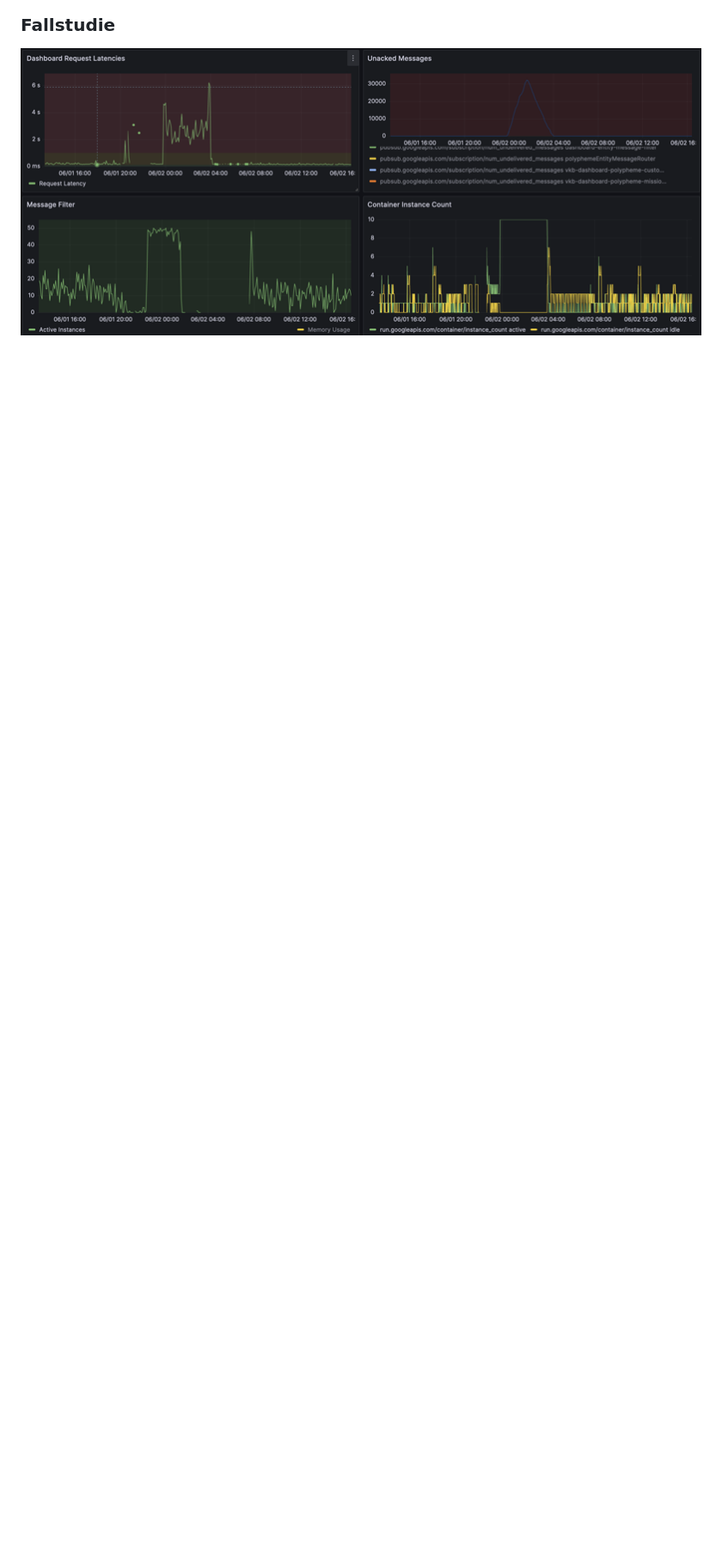
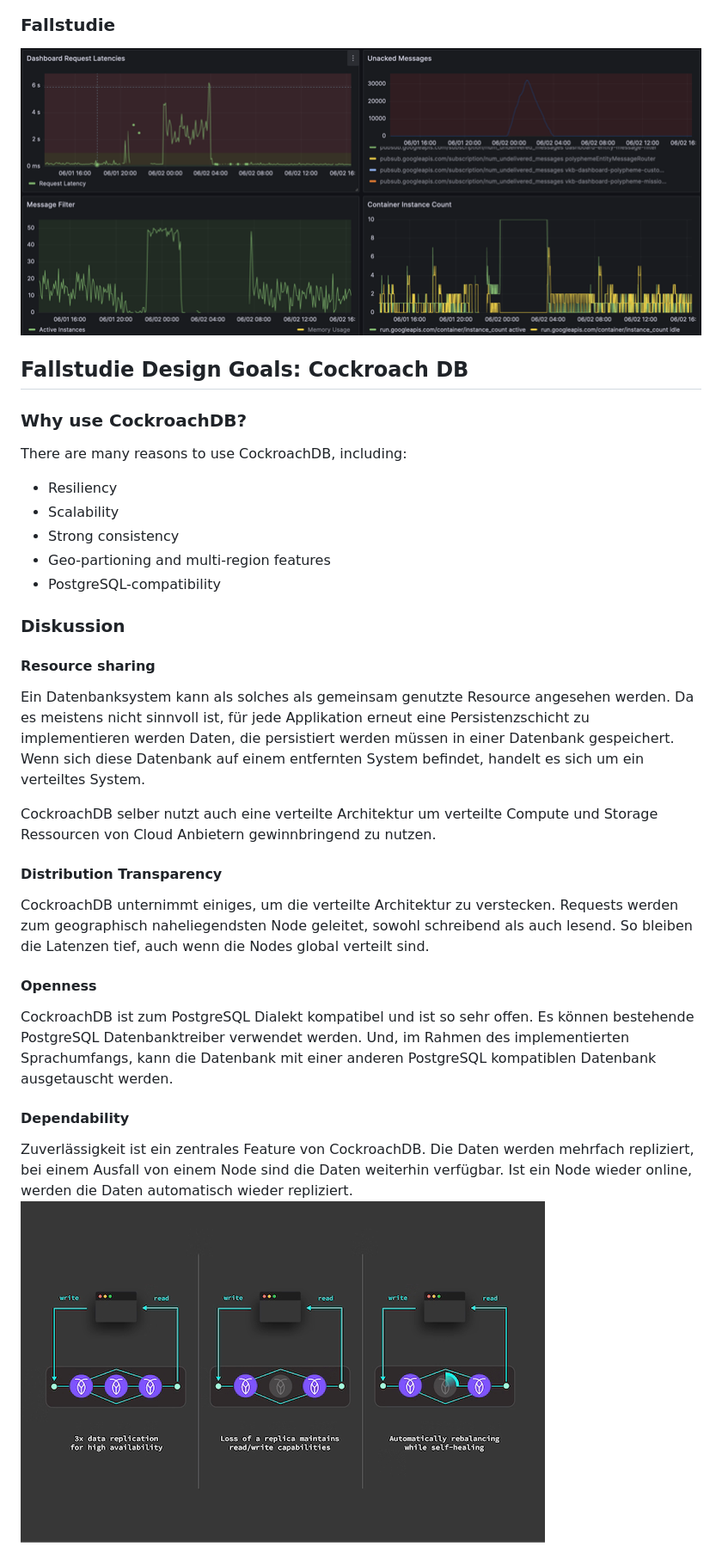
Before and after one commit to fhirter/ParalleleUndVerteilteSysteme, a Markdown page: Slides/Slides.md, the part around the change printed below. Shown: that part at 86% size. Rendered like a GitHub page; pictures changed too: Slides/maintain-availability.png (added); blank space fills up the shorter version.

Commit message:
add case study

```diff
--- a/Slides/Slides.md
+++ b/Slides/Slides.md
@@ -111,3 +111,37 @@ Interconnect: Netzwerkverbindung, meistens HTTP, UDP/TCP, IP, Ethernet basiert
 ### Fallstudie
 
 ![img.png](CaseStudyDashboard.png)
+
+## Fallstudie Design Goals: Cockroach DB
+### Why use CockroachDB?
+There are many reasons to use CockroachDB, including:
+- Resiliency
+- Scalability
+- Strong consistency
+- Geo-partioning and multi-region features
+- PostgreSQL-compatibility
+
+### Diskussion
+#### Resource sharing
+Ein Datenbanksystem kann als solches als gemeinsam genutzte Resource angesehen werden.
+Da es meistens nicht sinnvoll ist, für jede Applikation erneut eine Persistenzschicht zu implementieren werden Daten, die persistiert werden müssen in einer Datenbank gespeichert.
+Wenn sich diese Datenbank auf einem entfernten System befindet, handelt es sich um ein verteiltes System.
+
+CockroachDB selber nutzt auch eine verteilte Architektur um verteilte Compute und Storage Ressourcen von Cloud Anbietern gewinnbringend zu nutzen.
+
+#### Distribution Transparency
+CockroachDB unternimmt einiges, um die verteilte Architektur zu verstecken.
+Requests werden zum geographisch naheliegendsten Node geleitet, sowohl schreibend als auch lesend.
+So bleiben die Latenzen tief, auch wenn die Nodes global verteilt sind.
+
+#### Openness
+CockroachDB ist zum PostgreSQL Dialekt kompatibel und ist so sehr offen.
+Es können bestehende PostgreSQL Datenbanktreiber verwendet werden.
+Und, im Rahmen des implementierten Sprachumfangs, kann die Datenbank mit einer anderen PostgreSQL kompatiblen Datenbank ausgetauscht werden.
+
+#### Dependability
+Zuverlässigkeit ist ein zentrales Feature von CockroachDB.
+Die Daten werden mehrfach repliziert, bei einem Ausfall von einem Node sind die Daten weiterhin verfügbar.
+Ist ein Node wieder online, werden die Daten automatisch wieder repliziert.
+![](maintain-availability.png)
+
```
Also changed, not shown: other parts of Slides/Slides.md (+7 -0 lines).
